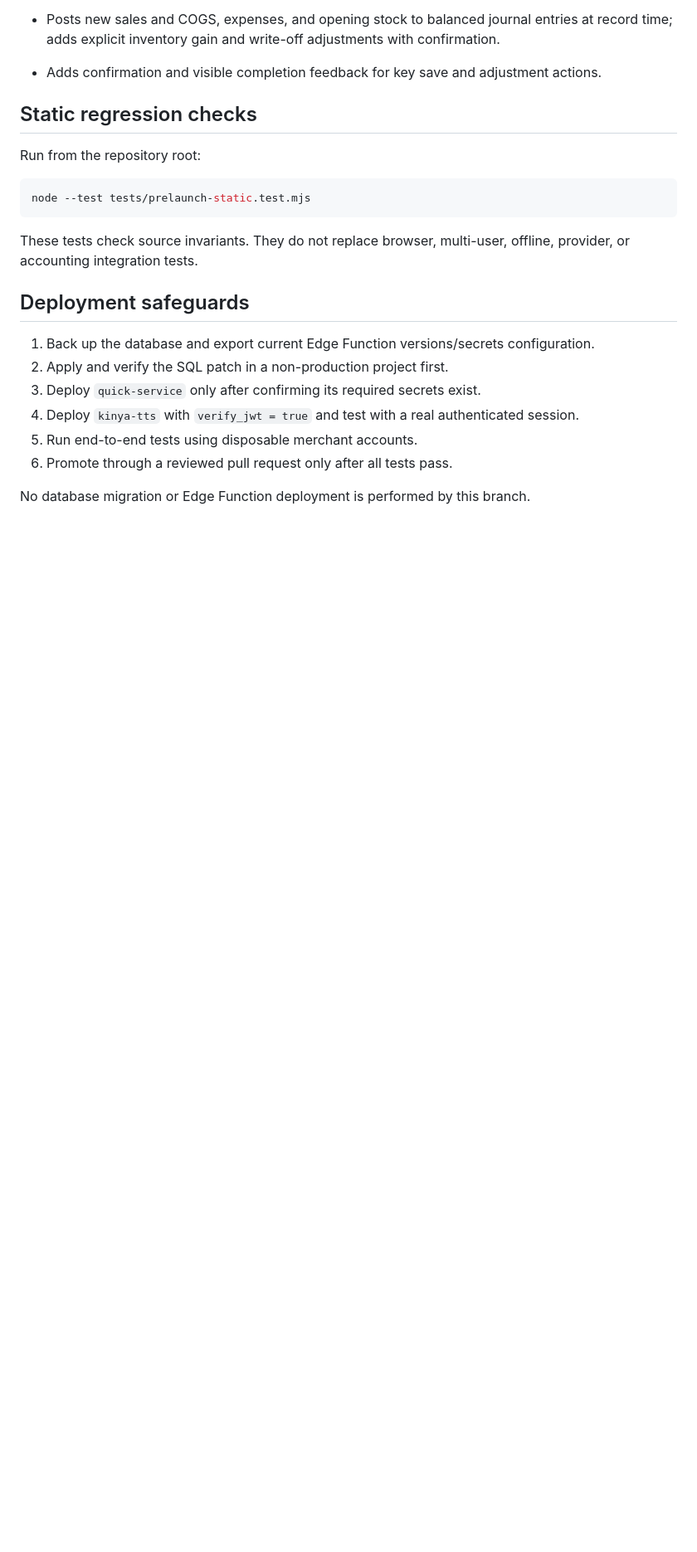
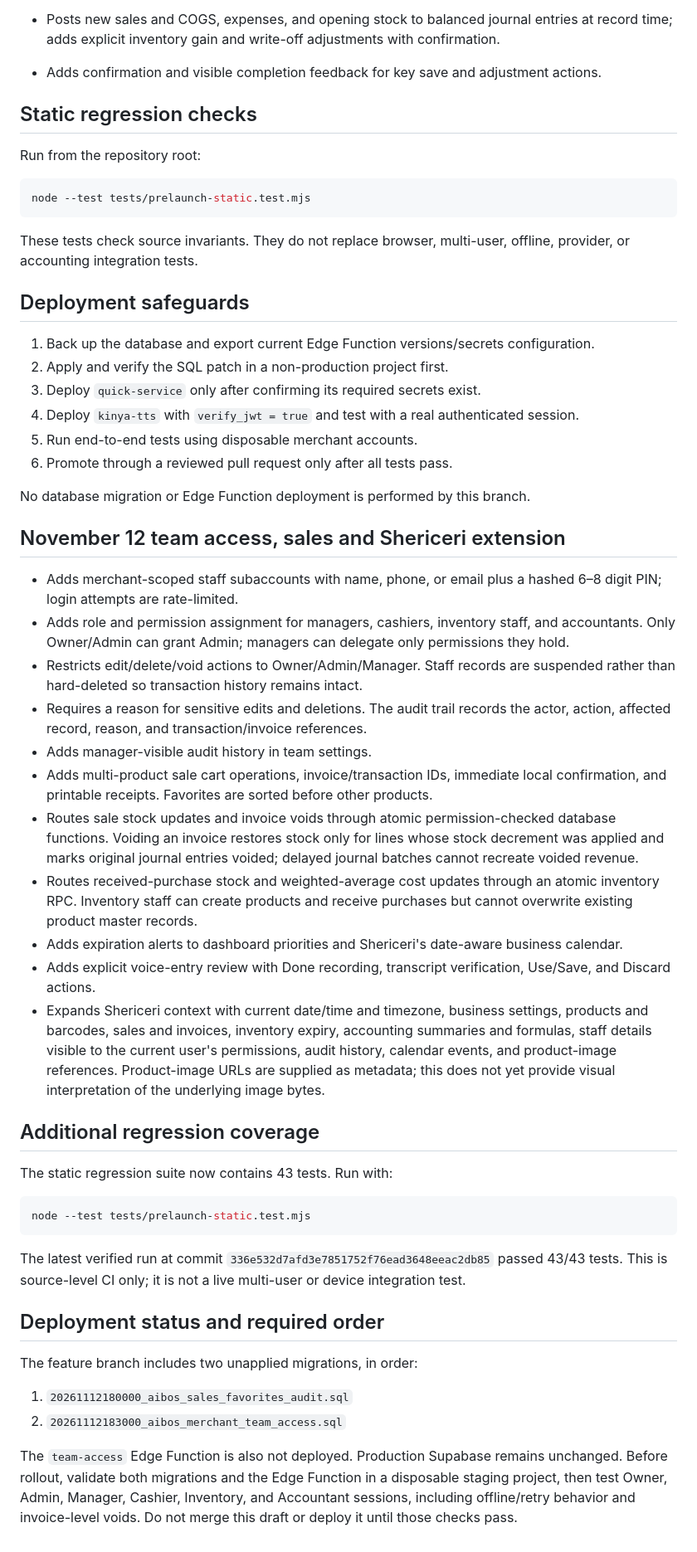
Before and after one commit to jadookay/ai-merchant-os, a Markdown page: docs/PRELAUNCH_FIXES.md, the part around the change. Shown at 83% size. Rendered like a GitHub page; blank space fills up the shorter version.

Commit message:
Document November 12 team access and sales integrity extension

````diff
--- a/docs/PRELAUNCH_FIXES.md
+++ b/docs/PRELAUNCH_FIXES.md
@@ -41,3 +41,37 @@ These tests check source invariants. They do not replace browser, multi-user, of
 6. Promote through a reviewed pull request only after all tests pass.
 
 No database migration or Edge Function deployment is performed by this branch.
+
+
+## November 12 team access, sales and Shericeri extension
+
+- Adds merchant-scoped staff subaccounts with name, phone, or email plus a hashed 6–8 digit PIN; login attempts are rate-limited.
+- Adds role and permission assignment for managers, cashiers, inventory staff, and accountants. Only Owner/Admin can grant Admin; managers can delegate only permissions they hold.
+- Restricts edit/delete/void actions to Owner/Admin/Manager. Staff records are suspended rather than hard-deleted so transaction history remains intact.
+- Requires a reason for sensitive edits and deletions. The audit trail records the actor, action, affected record, reason, and transaction/invoice references.
+- Adds manager-visible audit history in team settings.
+- Adds multi-product sale cart operations, invoice/transaction IDs, immediate local confirmation, and printable receipts. Favorites are sorted before other products.
+- Routes sale stock updates and invoice voids through atomic permission-checked database functions. Voiding an invoice restores stock only for lines whose stock decrement was applied and marks original journal entries voided; delayed journal batches cannot recreate voided revenue.
+- Routes received-purchase stock and weighted-average cost updates through an atomic inventory RPC. Inventory staff can create products and receive purchases but cannot overwrite existing product master records.
+- Adds expiration alerts to dashboard priorities and Shericeri's date-aware business calendar.
+- Adds explicit voice-entry review with Done recording, transcript verification, Use/Save, and Discard actions.
+- Expands Shericeri context with current date/time and timezone, business settings, products and barcodes, sales and invoices, inventory expiry, accounting summaries and formulas, staff details visible to the current user's permissions, audit history, calendar events, and product-image references. Product-image URLs are supplied as metadata; this does not yet provide visual interpretation of the underlying image bytes.
+
+## Additional regression coverage
+
+The static regression suite now contains 43 tests. Run with:
+
+```bash
+node --test tests/prelaunch-static.test.mjs
+```
+
+The latest verified run at commit `336e532d7afd3e7851752f76ead3648eeac2db85` passed 43/43 tests. This is source-level CI only; it is not a live multi-user or device integration test.
+
+## Deployment status and required order
+
+The feature branch includes two unapplied migrations, in order:
+
+1. `20261112180000_aibos_sales_favorites_audit.sql`
+2. `20261112183000_aibos_merchant_team_access.sql`
+
+The `team-access` Edge Function is also not deployed. Production Supabase remains unchanged. Before rollout, validate both migrations and the Edge Function in a disposable staging project, then test Owner, Admin, Manager, Cashier, Inventory, and Accountant sessions, including offline/retry behavior and invoice-level voids. Do not merge this draft or deploy it until those checks pass.
````
